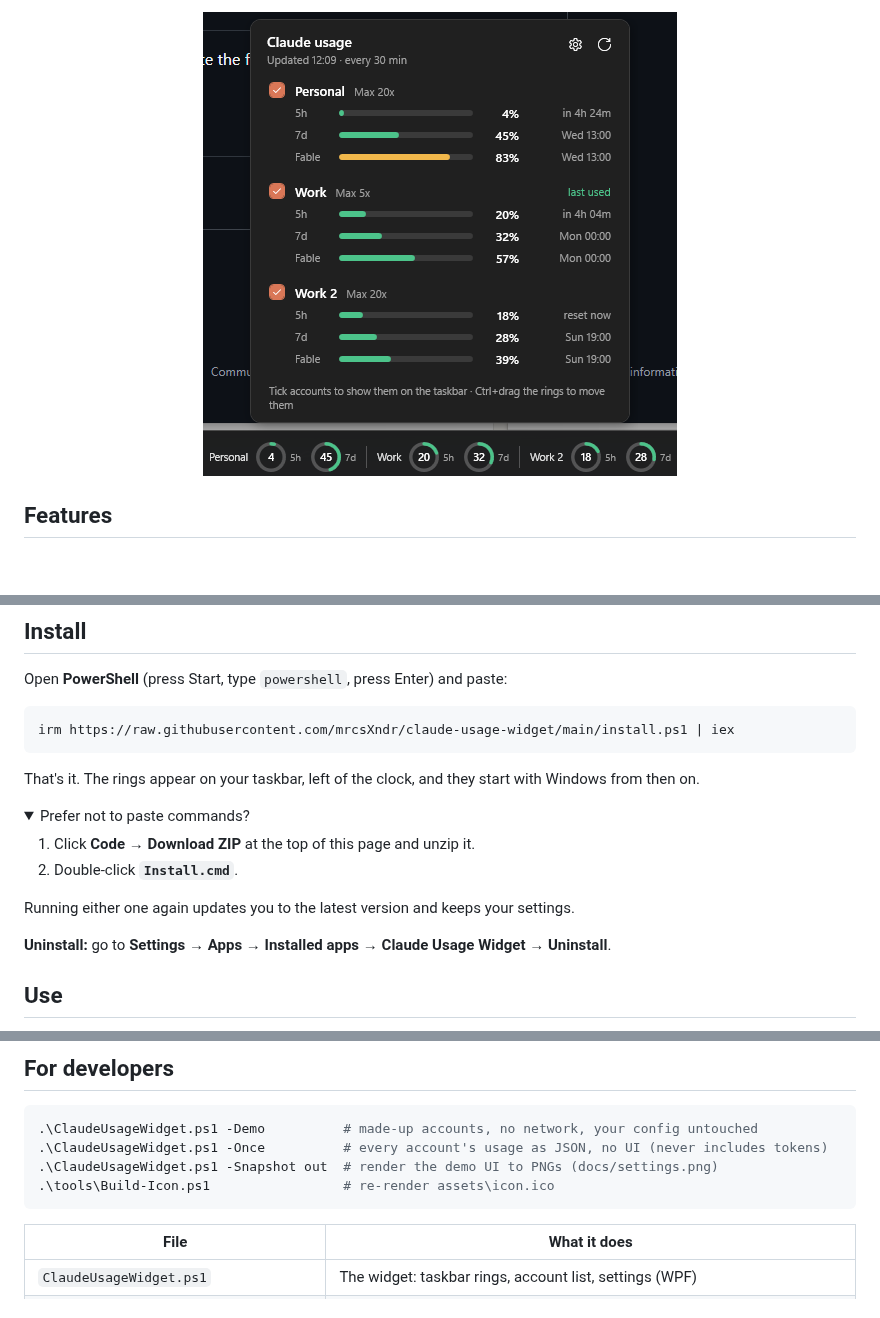
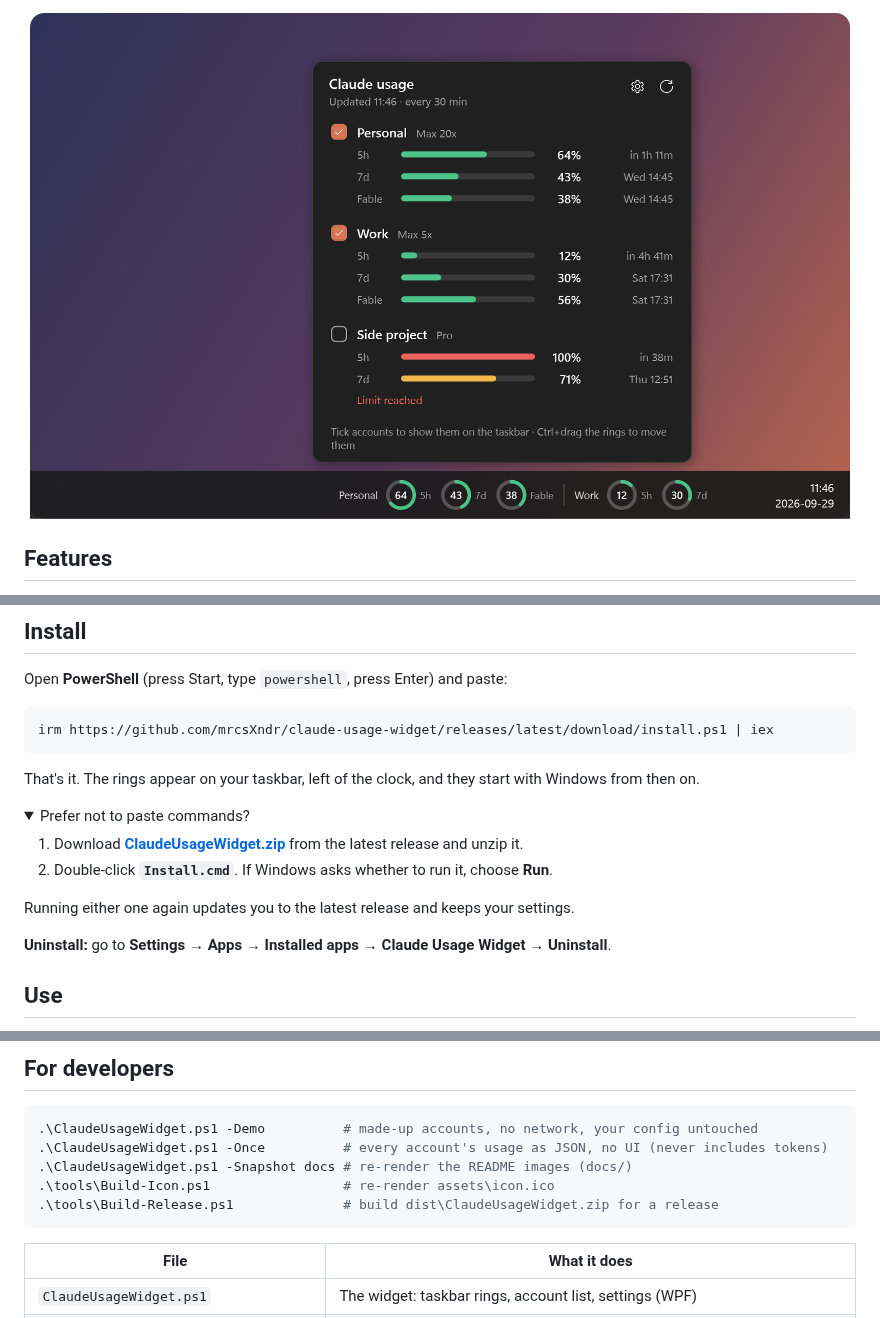
Before and after one commit to mrcsXndr/claude-usage-widget, a Markdown page: README.md, 3 parts joined by grey strips. GitHub-like rendering; pictures changed too: docs/screenshot.png (deleted), docs/widget.png (added); folded sections open; blank space fills up the shorter version.

Commit message:
Release 1.0.0: install from the latest release, rendered README images
Co-Authored-By: Claude Opus 5.5 <noreply@anthropic.com>

````diff
--- a/README.md
+++ b/README.md
@@ -13,5 +14,5 @@ One account or several, updated in the background, in one click.
 
-<img src="docs/screenshot.png" width="474" alt="Usage rings for three accounts on the Windows 11 taskbar, with the account list open above them">
+<img src="docs/widget.png" width="820" alt="Usage rings on the Windows 11 taskbar, with the account list open above them">
 
 </div>
 
@@ -30,7 +31,7 @@ One account or several, updated in the background, in one click.
 Open **PowerShell** (press Start, type `powershell`, press Enter) and paste:
 
 ```powershell
-irm https://raw.githubusercontent.com/mrcsXndr/claude-usage-widget/main/install.ps1 | iex
+irm https://github.com/mrcsXndr/claude-usage-widget/releases/latest/download/install.ps1 | iex
 ```
 
 That's it. The rings appear on your taskbar, left of the clock, and they start with Windows from then on.
@@ -38,10 +39,10 @@ That's it. The rings appear on your taskbar, left of the clock, and they start w
 <details>
 <summary>Prefer not to paste commands?</summary>
 
-1. Click **Code → Download ZIP** at the top of this page and unzip it.
-2. Double-click **`Install.cmd`**.
+1. Download **[ClaudeUsageWidget.zip](https://github.com/mrcsXndr/claude-usage-widget/releases/latest/download/ClaudeUsageWidget.zip)** from the latest release and unzip it.
+2. Double-click **`Install.cmd`**. If Windows asks whether to run it, choose **Run**.
 
-Running either one again updates you to the latest version and keeps your settings.
+Running either one again updates you to the latest release and keeps your settings.
 </details>
 
 **Uninstall:** go to **Settings → Apps → Installed apps → Claude Usage Widget → Uninstall**.
@@ -130,8 +131,9 @@ Hover an account in the list to see which method it used.
 ```powershell
 .\ClaudeUsageWidget.ps1 -Demo          # made-up accounts, no network, your config untouched
 .\ClaudeUsageWidget.ps1 -Once          # every account's usage as JSON, no UI (never includes tokens)
-.\ClaudeUsageWidget.ps1 -Snapshot out  # render the demo UI to PNGs (docs/settings.png)
+.\ClaudeUsageWidget.ps1 -Snapshot docs # re-render the README images (docs/)
 .\tools\Build-Icon.ps1                 # re-render assets\icon.ico
+.\tools\Build-Release.ps1              # build dist\ClaudeUsageWidget.zip for a release
 ```
 
 | File | What it does |
````
Also changed, not shown: other parts of README.md (+2 -1 lines), 4 other files.
